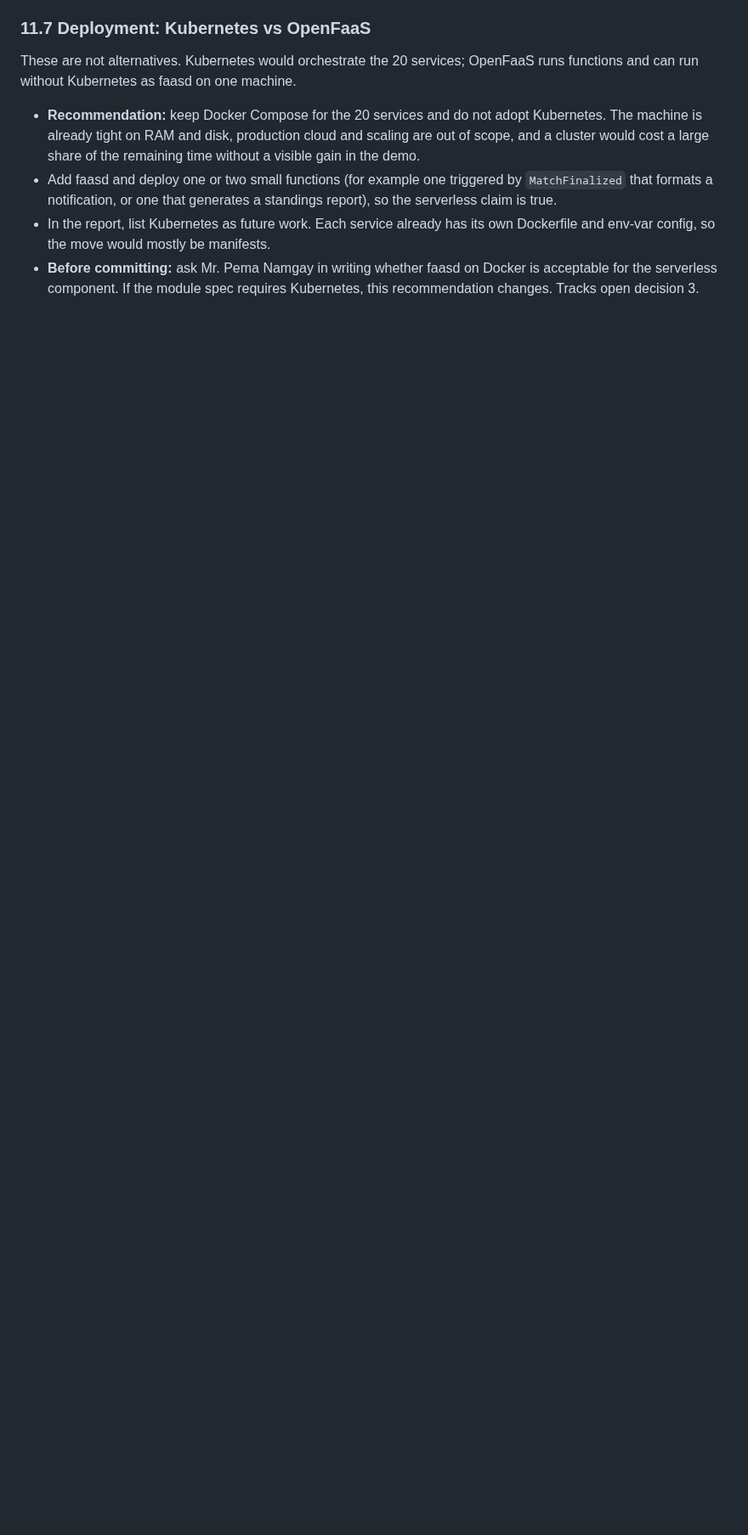
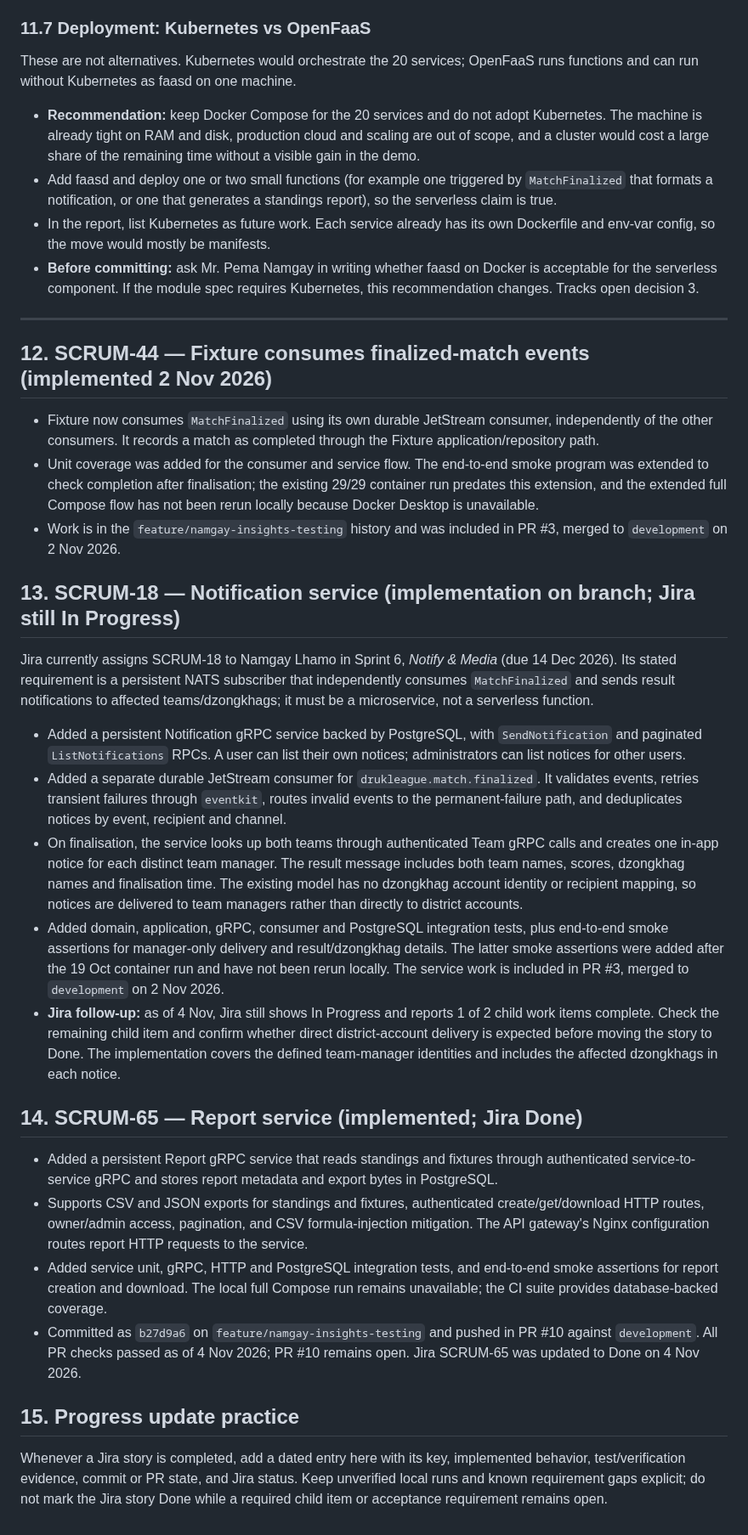
Before and after one commit to Norbu-d/Druk_League_Final_project, a Markdown page: progress.md, the part around one of its changes. Shown at 85% size. Rendered like a GitHub page; blank space fills up the shorter version.

Commit message:
docs: record Namgay SCRUM delivery progress

```diff
--- a/progress.md
+++ b/progress.md
@@ -500,3 +500,32 @@ These are not alternatives. Kubernetes would orchestrate the 20 services; OpenFa
 - Add faasd and deploy one or two small functions (for example one triggered by `MatchFinalized` that formats a notification, or one that generates a standings report), so the serverless claim is true.
 - In the report, list Kubernetes as future work. Each service already has its own Dockerfile and env-var config, so the move would mostly be manifests.
 - **Before committing:** ask Mr. Pema Namgay in writing whether faasd on Docker is acceptable for the serverless component. If the module spec requires Kubernetes, this recommendation changes. Tracks open decision 3.
+
+---
+
+## 12. SCRUM-44 — Fixture consumes finalized-match events (implemented 2 Nov 2026)
+
+- Fixture now consumes `MatchFinalized` using its own durable JetStream consumer, independently of the other consumers. It records a match as completed through the Fixture application/repository path.
+- Unit coverage was added for the consumer and service flow. The end-to-end smoke program was extended to check completion after finalisation; the existing 29/29 container run predates this extension, and the extended full Compose flow has not been rerun locally because Docker Desktop is unavailable.
+- Work is in the `feature/namgay-insights-testing` history and was included in PR #3, merged to `development` on 2 Nov 2026.
+
+## 13. SCRUM-18 — Notification service (implementation on branch; Jira still In Progress)
+
+Jira currently assigns SCRUM-18 to Namgay Lhamo in Sprint 6, *Notify & Media* (due 14 Dec 2026). Its stated requirement is a persistent NATS subscriber that independently consumes `MatchFinalized` and sends result notifications to affected teams/dzongkhags; it must be a microservice, not a serverless function.
+
+- Added a persistent Notification gRPC service backed by PostgreSQL, with `SendNotification` and paginated `ListNotifications` RPCs. A user can list their own notices; administrators can list notices for other users.
+- Added a separate durable JetStream consumer for `drukleague.match.finalized`. It validates events, retries transient failures through `eventkit`, routes invalid events to the permanent-failure path, and deduplicates notices by event, recipient and channel.
+- On finalisation, the service looks up both teams through authenticated Team gRPC calls and creates one in-app notice for each distinct team manager. The result message includes both team names, scores, dzongkhag names and finalisation time. The existing model has no dzongkhag account identity or recipient mapping, so notices are delivered to team managers rather than directly to district accounts.
+- Added domain, application, gRPC, consumer and PostgreSQL integration tests, plus end-to-end smoke assertions for manager-only delivery and result/dzongkhag details. The latter smoke assertions were added after the 19 Oct container run and have not been rerun locally. The service work is included in PR #3, merged to `development` on 2 Nov 2026.
+- **Jira follow-up:** as of 4 Nov, Jira still shows In Progress and reports 1 of 2 child work items complete. Check the remaining child item and confirm whether direct district-account delivery is expected before moving the story to Done. The implementation covers the defined team-manager identities and includes the affected dzongkhags in each notice.
+
+## 14. SCRUM-65 — Report service (implemented; Jira Done)
+
+- Added a persistent Report gRPC service that reads standings and fixtures through authenticated service-to-service gRPC and stores report metadata and export bytes in PostgreSQL.
+- Supports CSV and JSON exports for standings and fixtures, authenticated create/get/download HTTP routes, owner/admin access, pagination, and CSV formula-injection mitigation. The API gateway's Nginx configuration routes report HTTP requests to the service.
+- Added service unit, gRPC, HTTP and PostgreSQL integration tests, and end-to-end smoke assertions for report creation and download. The local full Compose run remains unavailable; the CI suite provides database-backed coverage.
+- Committed as `b27d9a6` on `feature/namgay-insights-testing` and pushed in PR #10 against `development`. All PR checks passed as of 4 Nov 2026; PR #10 remains open. Jira SCRUM-65 was updated to Done on 4 Nov 2026.
+
+## 15. Progress update practice
+
+Whenever a Jira story is completed, add a dated entry here with its key, implemented behavior, test/verification evidence, commit or PR state, and Jira status. Keep unverified local runs and known requirement gaps explicit; do not mark the Jira story Done while a required child item or acceptance requirement remains open.
```
Also changed, not shown: other parts of progress.md (+2 -2 lines).
